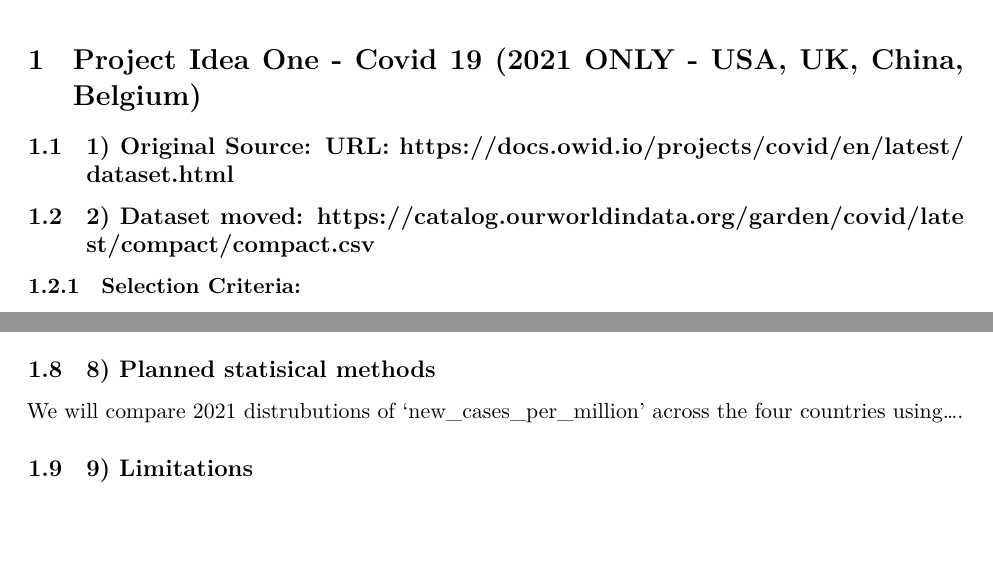
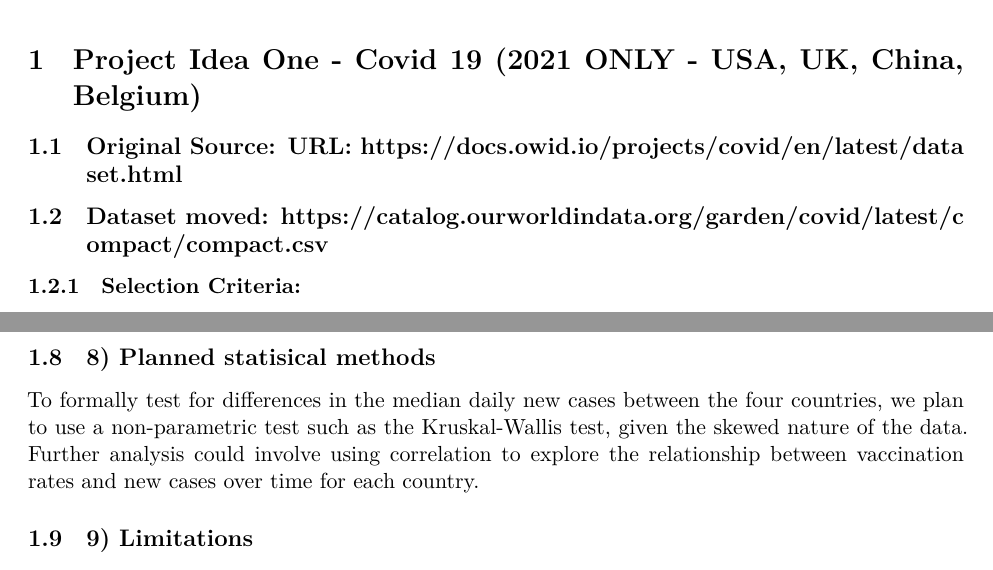
Before and after one commit to ndcarlson/INFO-B518-Group-4, an R Markdown document (B518_Week 4_GroupProject_Submission_1.Rmd): two parts of pages 1 and 4 of 10 before the commit and two parts of pages 1 and 5 of 11 after it, joined at a grey line, cut so that both start at the same text, the shorter picture padded with empty space. Rendered offline with R 4.5, knitr and Pandoc, then LaTeX, with nearby package versions; some code elsewhere in the file could not run offline.

Commit message:
Variables & structure % planned stats

````diff
--- a/B518_Week 4_GroupProject_Submission_1.Rmd
+++ b/B518_Week 4_GroupProject_Submission_1.Rmd
@@ -33,8 +33,8 @@ suppressPackageStartupMessages({
 ```
 
 # Project Idea One - Covid 19 (2021 ONLY - USA, UK, China, Belgium)
-## 1) Original Source: URL: https://docs.owid.io/projects/covid/en/latest/dataset.html
-## 2) Dataset moved:  https://catalog.ourworldindata.org/garden/covid/latest/compact/compact.csv
+## Original Source: URL: https://docs.owid.io/projects/covid/en/latest/dataset.html
+## Dataset moved:  https://catalog.ourworldindata.org/garden/covid/latest/compact/compact.csv
 
 ### Selection Criteria:
 #### The data (see above) does meet the criteria of the assignment. In that it is relevant to health, publically accessible, sizable (61 columns and 530,292 rows), includes both categorical (e.g. country) and continuous variables (e.g. new_cases_per_million, total_deaths_per_million) and finally has been ethically sourced and de-identified.
@@ -328,7 +331,7 @@ legend("topleft",
 ```
 
 ## 8) Planned statisical methods
-We will compare 2021 distrubutions of 'new_cases_per_million' across the four countries using....
+To formally test for differences in the median daily new cases between the four countries, we plan to use a non-parametric test such as the Kruskal-Wallis test, given the skewed nature of the data. Further analysis could involve using correlation to explore the relationship between vaccination rates and new cases over time for each country.
 
 
 ## 9) Limitations
````
Also changed, not shown: B518_Week 4_GroupProject_Submission_1.Rmd (3 more changed lines).
